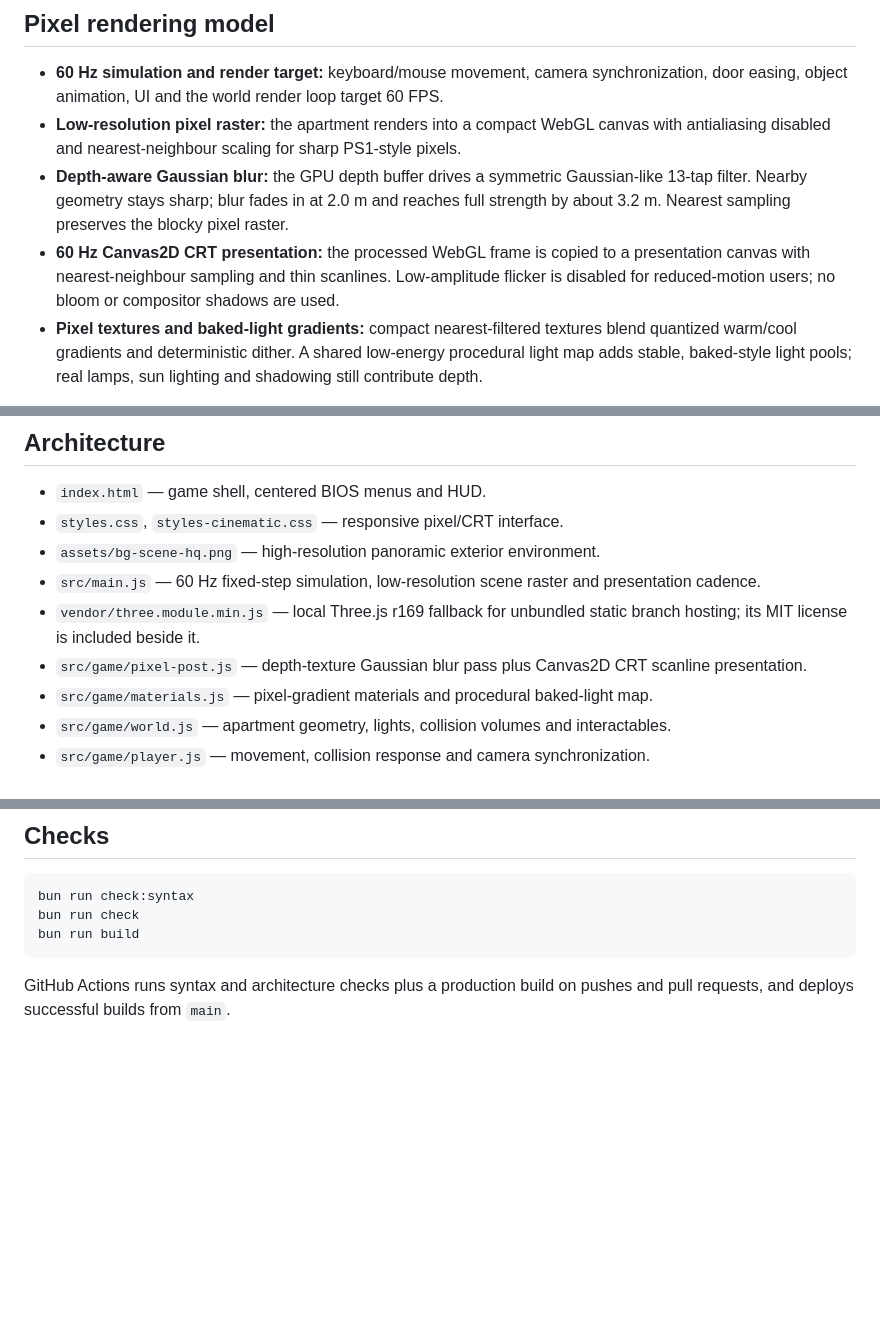
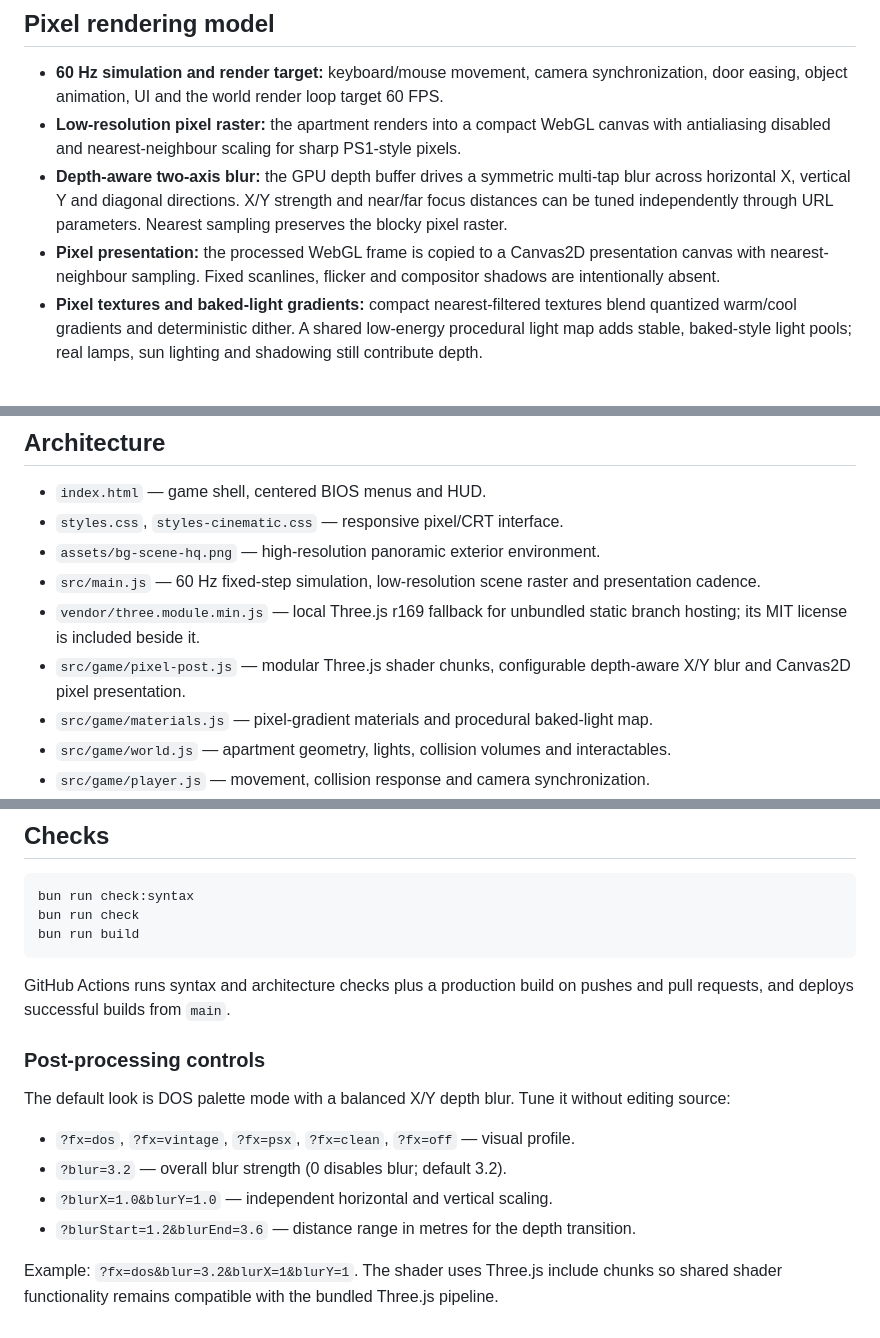
Before and after one commit to akcizur/DFLAT, a Markdown page: README.md, 3 parts joined by grey strips. GitHub-like rendering; blank space fills up the shorter version.

Commit message:
Document two-axis blur controls and remove stale scanline claims

````diff
--- a/README.md
+++ b/README.md
@@ -24,8 +24,8 @@ bun run preview
 
 - **60 Hz simulation and render target:** keyboard/mouse movement, camera synchronization, door easing, object animation, UI and the world render loop target 60 FPS.
 - **Low-resolution pixel raster:** the apartment renders into a compact WebGL canvas with antialiasing disabled and nearest-neighbour scaling for sharp PS1-style pixels.
-- **Depth-aware Gaussian blur:** the GPU depth buffer drives a symmetric Gaussian-like 13-tap filter. Nearby geometry stays sharp; blur fades in at 2.0 m and reaches full strength by about 3.2 m. Nearest sampling preserves the blocky pixel raster.
-- **60 Hz Canvas2D CRT presentation:** the processed WebGL frame is copied to a presentation canvas with nearest-neighbour sampling and thin scanlines. Low-amplitude flicker is disabled for reduced-motion users; no bloom or compositor shadows are used.
+- **Depth-aware two-axis blur:** the GPU depth buffer drives a symmetric multi-tap blur across horizontal X, vertical Y and diagonal directions. X/Y strength and near/far focus distances can be tuned independently through URL parameters. Nearest sampling preserves the blocky pixel raster.
+- **Pixel presentation:** the processed WebGL frame is copied to a Canvas2D presentation canvas with nearest-neighbour sampling. Fixed scanlines, flicker and compositor shadows are intentionally absent.
 - **Pixel textures and baked-light gradients:** compact nearest-filtered textures blend quantized warm/cool gradients and deterministic dither. A shared low-energy procedural light map adds stable, baked-style light pools; real lamps, sun lighting and shadowing still contribute depth.
 
 The 60 FPS setting is a target, not a guarantee; actual performance depends on GPU, browser, display refresh rate and scene complexity.
@@ -84,7 +84,7 @@ The supplied `SCENE.BUILDING.glb` remains a separate interchange asset. To serve
 - `assets/bg-scene-hq.png` — high-resolution panoramic exterior environment.
 - `src/main.js` — 60 Hz fixed-step simulation, low-resolution scene raster and presentation cadence.
 - `vendor/three.module.min.js` — local Three.js r169 fallback for unbundled static branch hosting; its MIT license is included beside it.
-- `src/game/pixel-post.js` — depth-texture Gaussian blur pass plus Canvas2D CRT scanline presentation.
+- `src/game/pixel-post.js` — modular Three.js shader chunks, configurable depth-aware X/Y blur and Canvas2D pixel presentation.
 - `src/game/materials.js` — pixel-gradient materials and procedural baked-light map.
 - `src/game/world.js` — apartment geometry, lights, collision volumes and interactables.
 - `src/game/player.js` — movement, collision response and camera synchronization.
@@ -102,3 +102,15 @@ bun run build
 ```
 
 GitHub Actions runs syntax and architecture checks plus a production build on pushes and pull requests, and deploys successful builds from `main`.
+
+
+### Post-processing controls
+
+The default look is DOS palette mode with a balanced X/Y depth blur. Tune it without editing source:
+
+- `?fx=dos`, `?fx=vintage`, `?fx=psx`, `?fx=clean`, `?fx=off` — visual profile.
+- `?blur=3.2` — overall blur strength (0 disables blur; default 3.2).
+- `?blurX=1.0&blurY=1.0` — independent horizontal and vertical scaling.
+- `?blurStart=1.2&blurEnd=3.6` — distance range in metres for the depth transition.
+
+Example: `?fx=dos&blur=3.2&blurX=1&blurY=1`. The shader uses Three.js include chunks so shared shader functionality remains compatible with the bundled Three.js pipeline.
````
